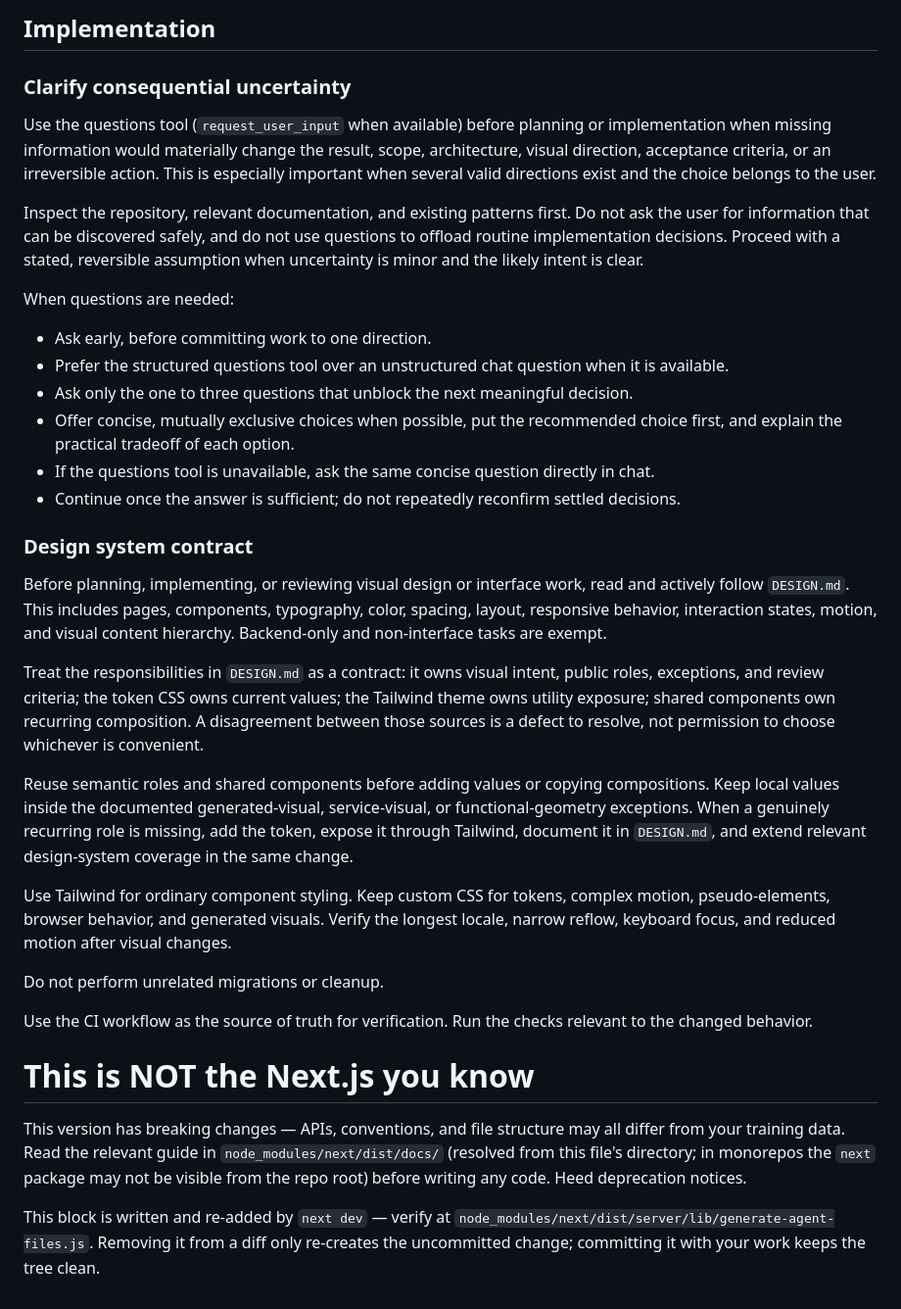
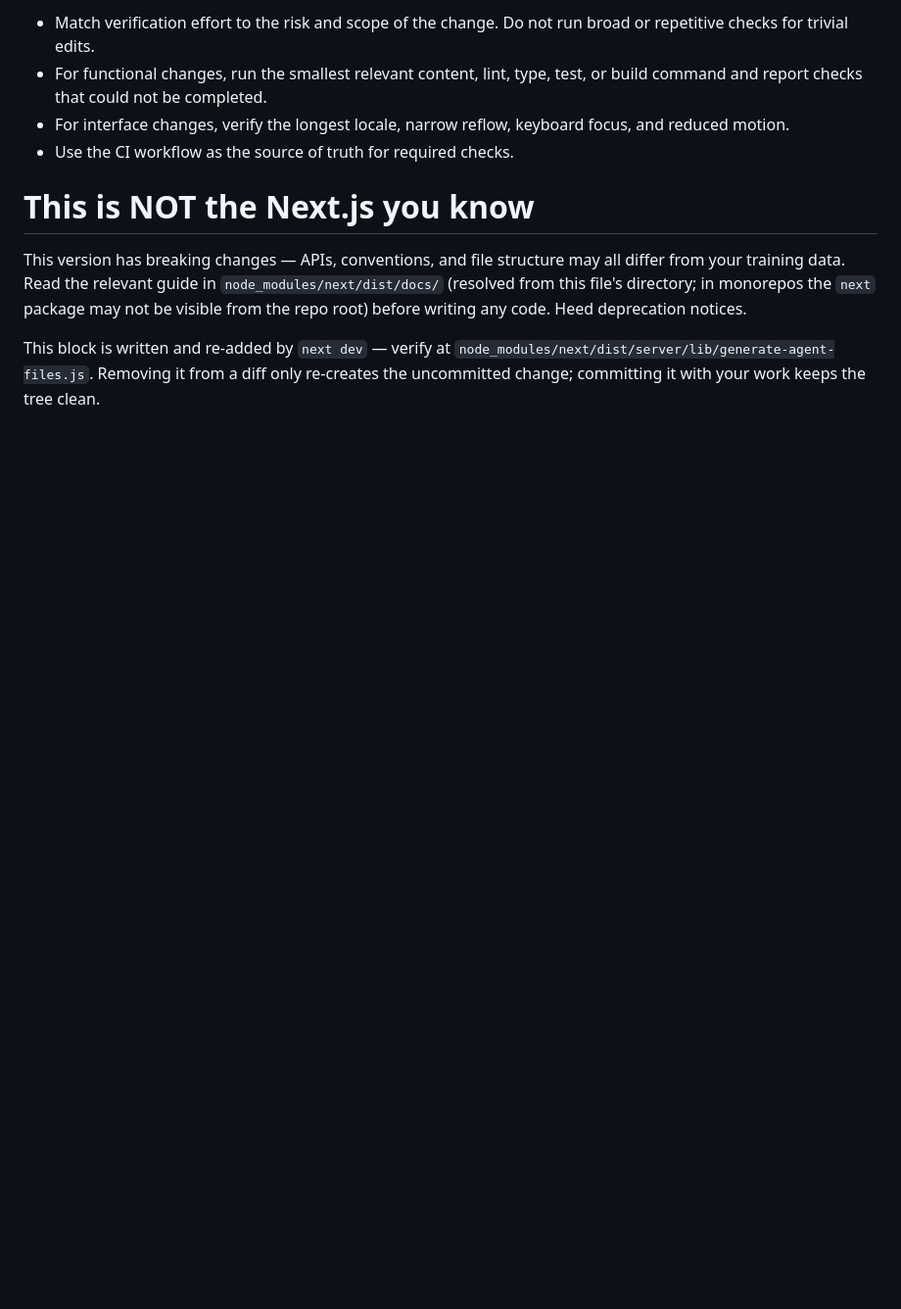
Before and after one commit to digitalmoneyseo-droid/webpilot, a Markdown page: AGENTS.md, the part around one of its changes. Shown at 98% size. Rendered like a GitHub page; blank space fills up the shorter version.

```diff
--- a/AGENTS.md
+++ b/AGENTS.md
@@ -39,33 +42,7 @@ The contact form validates enquiries in the browser and on the server, then send
-## Implementation
-
-### Clarify consequential uncertainty
-
-Use the questions tool (`request_user_input` when available) before planning or implementation when missing information would materially change the result, scope, architecture, visual direction, acceptance criteria, or an irreversible action. This is especially important when several valid directions exist and the choice belongs to the user.
-
-Inspect the repository, relevant documentation, and existing patterns first. Do not ask the user for information that can be discovered safely, and do not use questions to offload routine implementation decisions. Proceed with a stated, reversible assumption when uncertainty is minor and the likely intent is clear.
-
-When questions are needed:
-
-- Ask early, before committing work to one direction.
-- Prefer the structured questions tool over an unstructured chat question when it is available.
-- Ask only the one to three questions that unblock the next meaningful decision.
-- Offer concise, mutually exclusive choices when possible, put the recommended choice first, and explain the practical tradeoff of each option.
-- If the questions tool is unavailable, ask the same concise question directly in chat.
-- Continue once the answer is sufficient; do not repeatedly reconfirm settled decisions.
-
-### Design system contract
-
-Before planning, implementing, or reviewing visual design or interface work, read and actively follow `DESIGN.md`. This includes pages, components, typography, color, spacing, layout, responsive behavior, interaction states, motion, and visual content hierarchy. Backend-only and non-interface tasks are exempt.
-
-Treat the responsibilities in `DESIGN.md` as a contract: it owns visual intent, public roles, exceptions, and review criteria; the token CSS owns current values; the Tailwind theme owns utility exposure; shared components own recurring composition. A disagreement between those sources is a defect to resolve, not permission to choose whichever is convenient.
-
-Reuse semantic roles and shared components before adding values or copying compositions. Keep local values inside the documented generated-visual, service-visual, or functional-geometry exceptions. When a genuinely recurring role is missing, add the token, expose it through Tailwind, document it in `DESIGN.md`, and extend relevant design-system coverage in the same change.
-
-Use Tailwind for ordinary component styling. Keep custom CSS for tokens, complex motion, pseudo-elements, browser behavior, and generated visuals. Verify the longest locale, narrow reflow, keyboard focus, and reduced motion after visual changes.
-
-Do not perform unrelated migrations or cleanup.
-
-Use the CI workflow as the source of truth for verification. Run the checks relevant to the changed behavior.
+- Match verification effort to the risk and scope of the change. Do not run broad or repetitive checks for trivial edits.
+- For functional changes, run the smallest relevant content, lint, type, test, or build command and report checks that could not be completed.
+- For interface changes, verify the longest locale, narrow reflow, keyboard focus, and reduced motion.
+- Use the CI workflow as the source of truth for required checks.
 
 <!-- BEGIN:nextjs-agent-rules -->
 
```
Also changed, not shown: other parts of AGENTS.md (+29 -26 lines).
